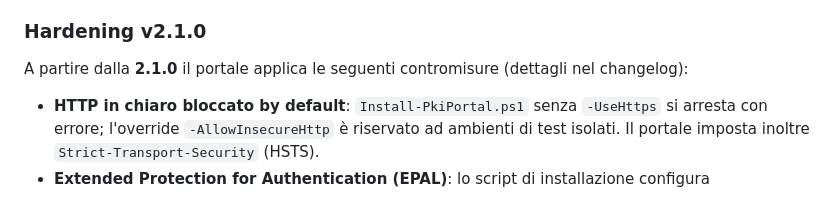
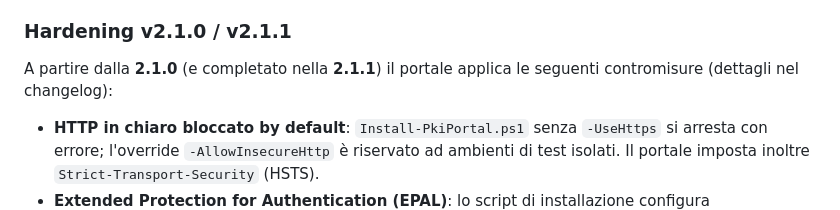
Before and after one commit to alessandrotanino-blip/PKIWebPortal, a Markdown page: README.it.md, the part around the change. GitHub-like rendering.

```diff
--- a/README.it.md
+++ b/README.it.md
@@ -309,9 +309,9 @@ Quindi aprire il browser all'indirizzo **`http://127.0.0.1:5055`**.
 * **Service Account**: L'Application Pool di IIS deve eseguire con un account che abbia i permessi *Request Certificates* (Enroll) sui template ADCS desiderati. Per la modalità Standalone all'interno della foresta, `NetworkService` o un Managed Service Account è sufficiente.
 * **Separazione da certsrv**: Il portale utilizza un sito IIS e un Application Pool completamente separati, garantendo che un problema sul portale non impatti certsrv e viceversa.
 
-### Hardening v2.1.0
+### Hardening v2.1.0 / v2.1.1
 
-A partire dalla **2.1.0** il portale applica le seguenti contromisure (dettagli nel changelog):
+A partire dalla **2.1.0** (e completato nella **2.1.1**) il portale applica le seguenti contromisure (dettagli nel changelog):
 
 * **HTTP in chiaro bloccato by default**: `Install-PkiPortal.ps1` senza `-UseHttps` si arresta con errore; l'override `-AllowInsecureHttp` è riservato ad ambienti di test isolati. Il portale imposta inoltre `Strict-Transport-Security` (HSTS).
 * **Extended Protection for Authentication (EPAL)**: lo script di installazione configura `windowsAuthentication` con `extendedProtection:outbound` (protezione da NTLM relay); l'autenticazione anonima su IIS è **disabilitata**, quindi anche `/admin.html` e i file statici richiedono il challenge NTLM/Kerberos.
```
Also changed, not shown: README.md (+2 -2 lines).
